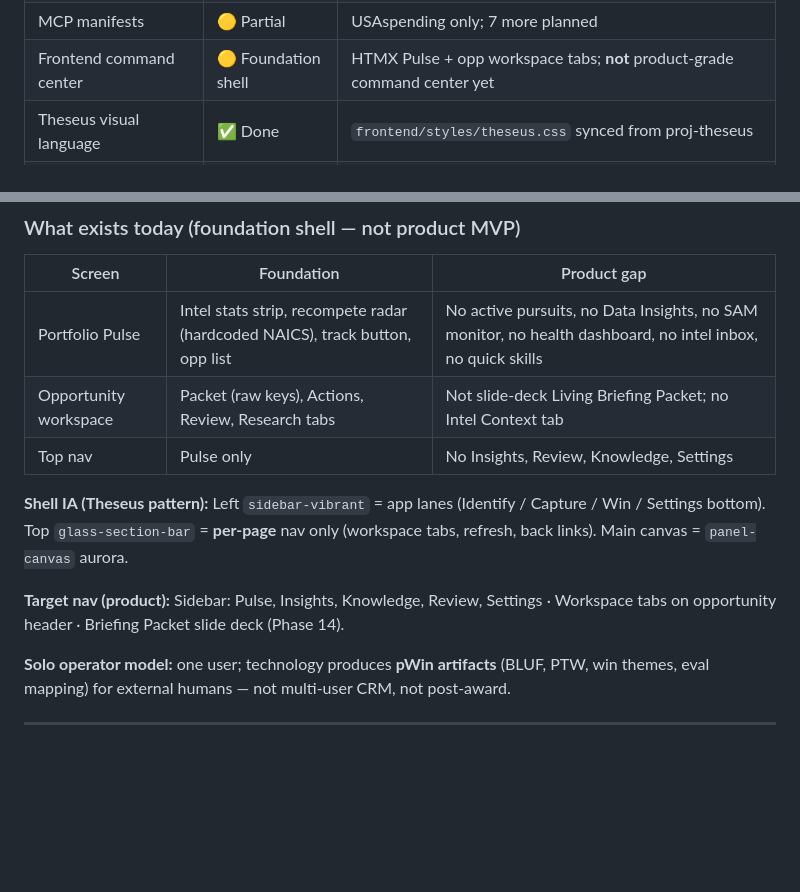
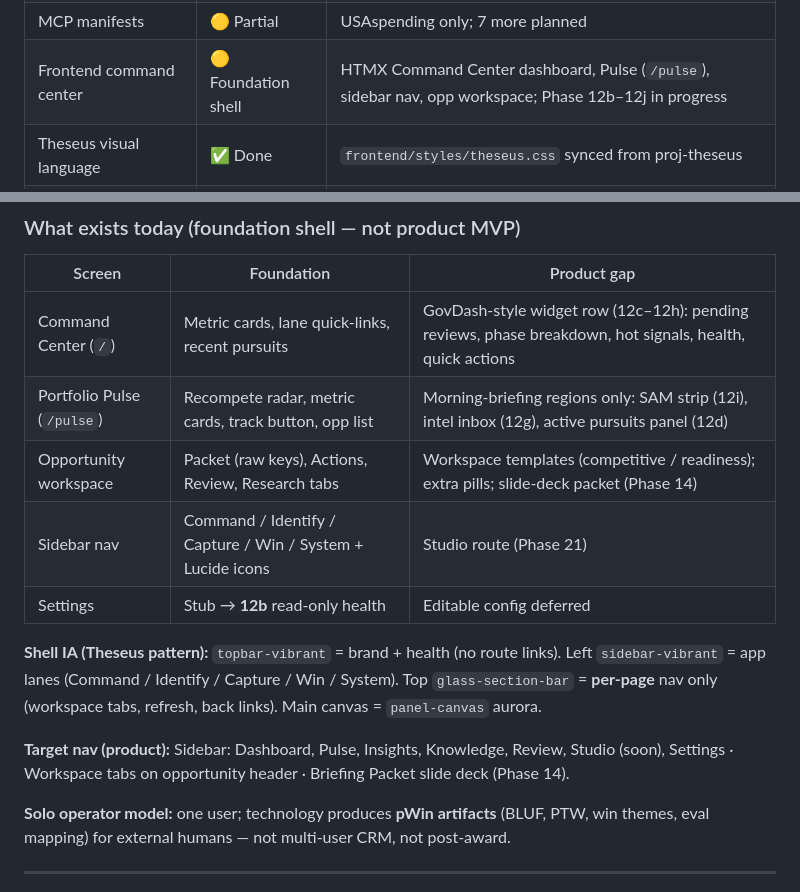
Before and after one commit to BdM-15/ariadne-capform, a Markdown page: docs/PLAN.md, 2 parts joined by grey strips. GitHub-like rendering; blank space fills up the shorter version.

```diff
--- a/docs/PLAN.md
+++ b/docs/PLAN.md
@@ -27,7 +27,7 @@ We completed **Phase 0 scaffold** and diverted briefly into env alignment, git,
 | Web research module | ❌ Not started | Config + docker profile only |
 | Skill runtime (3 skills) | ❌ Not started | SKILL.md stubs exist |
 | MCP manifests | 🟡 Partial | USAspending only; 7 more planned |
-| Frontend command center | 🟡 Foundation shell | HTMX Pulse + opp workspace tabs; **not** product-grade command center yet |
+| Frontend command center | 🟡 Foundation shell | HTMX Command Center dashboard, Pulse (`/pulse`), sidebar nav, opp workspace; Phase 12b–12j in progress |
 | Theseus visual language | ✅ Done | `frontend/styles/theseus.css` synced from proj-theseus |
 | Orchestration (LangGraph) | 🟡 Placeholder | Env + tracing bootstrap; runtime deferred |
 | Git | ✅ Done | Repo pushed; commit early/often |
@@ -426,13 +426,15 @@ All AI/skill/research outputs land as `candidate` + `pending_review`. Promotion
 
 | Screen | Foundation | Product gap |
 |--------|------------|-------------|
-| Portfolio Pulse | Intel stats strip, recompete radar (hardcoded NAICS), track button, opp list | No active pursuits, no Data Insights, no SAM monitor, no health dashboard, no intel inbox, no quick skills |
-| Opportunity workspace | Packet (raw keys), Actions, Review, Research tabs | Not slide-deck Living Briefing Packet; no Intel Context tab |
-| Top nav | Pulse only | No Insights, Review, Knowledge, Settings |
+| Command Center (`/`) | Metric cards, lane quick-links, recent pursuits | GovDash-style widget row (12c–12h): pending reviews, phase breakdown, hot signals, health, quick actions |
+| Portfolio Pulse (`/pulse`) | Recompete radar, metric cards, track button, opp list | Morning-briefing regions only: SAM strip (12i), intel inbox (12g), active pursuits panel (12d) |
+| Opportunity workspace | Packet (raw keys), Actions, Review, Research tabs | Workspace templates (competitive / readiness); extra pills; slide-deck packet (Phase 14) |
+| Sidebar nav | Command / Identify / Capture / Win / System + Lucide icons | Studio route (Phase 21) |
+| Settings | Stub → **12b** read-only health | Editable config deferred |
 
-**Shell IA (Theseus pattern):** Left `sidebar-vibrant` = app lanes (Identify / Capture / Win / Settings bottom). Top `glass-section-bar` = **per-page** nav only (workspace tabs, refresh, back links). Main canvas = `panel-canvas` aurora.
+**Shell IA (Theseus pattern):** `topbar-vibrant` = brand + health (no route links). Left `sidebar-vibrant` = app lanes (Command / Identify / Capture / Win / System). Top `glass-section-bar` = **per-page** nav only (workspace tabs, refresh, back links). Main canvas = `panel-canvas` aurora.
 
-**Target nav (product):** Sidebar: Pulse, Insights, Knowledge, Review, Settings · Workspace tabs on opportunity header · Briefing Packet slide deck (Phase 14).
+**Target nav (product):** Sidebar: Dashboard, Pulse, Insights, Knowledge, Review, Studio (soon), Settings · Workspace tabs on opportunity header · Briefing Packet slide deck (Phase 14).
 
 **Solo operator model:** one user; technology produces **pWin artifacts** (BLUF, PTW, win themes, eval mapping) for external humans — not multi-user CRM, not post-award.
 
```
Also changed, not shown: other parts of docs/PLAN.md (+68 -20 lines).
